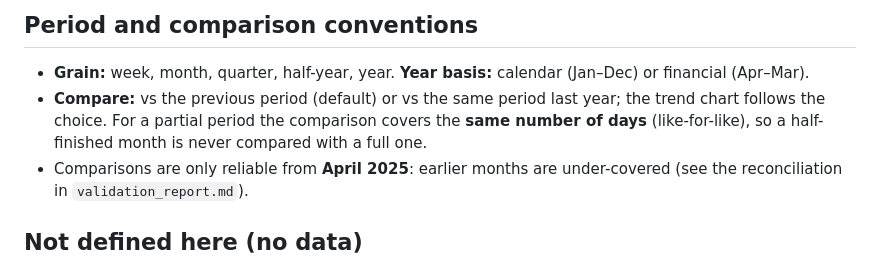
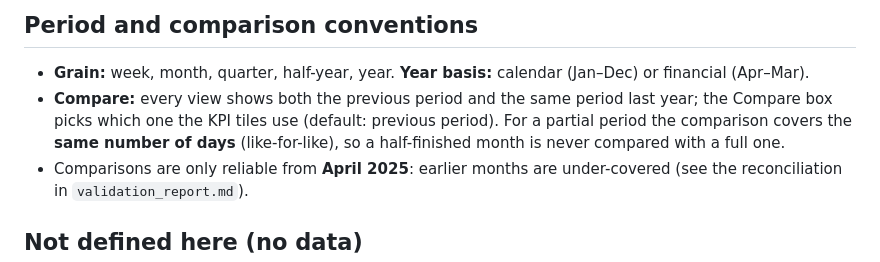
Before and after one commit to krishnasai-pentakota/sales-analytics-dashboard, a Markdown page: docs/metric_dictionary.md, the part around the change. Rendered like a GitHub page.

```diff
--- a/docs/metric_dictionary.md
+++ b/docs/metric_dictionary.md
@@ -25,7 +25,7 @@ Every definition below is taken from the dashboard's JavaScript engine (`dashboa
 ## Period and comparison conventions
 
 - **Grain:** week, month, quarter, half-year, year. **Year basis:** calendar (Jan–Dec) or financial (Apr–Mar).
-- **Compare:** vs the previous period (default) or vs the same period last year; the trend chart follows the choice. For a partial period the comparison covers the **same number of days** (like-for-like), so a half-finished month is never compared with a full one.
+- **Compare:** every view shows both the previous period and the same period last year; the Compare box picks which one the KPI tiles use (default: previous period). For a partial period the comparison covers the **same number of days** (like-for-like), so a half-finished month is never compared with a full one.
 - Comparisons are only reliable from **April 2025**: earlier months are under-covered (see the reconciliation in `validation_report.md`).
 
 ## Not defined here (no data)
```
Also changed, not shown: README.md (+1 -1 lines), docs/dashboard_guide.md (+2 -2 lines), screenshots/customer_analysis.png, screenshots/data_quality_and_reconciliation.png, screenshots/executive_overview.png, screenshots/orders_and_delivery.png, screenshots/product_mix.png, 5 other files.
